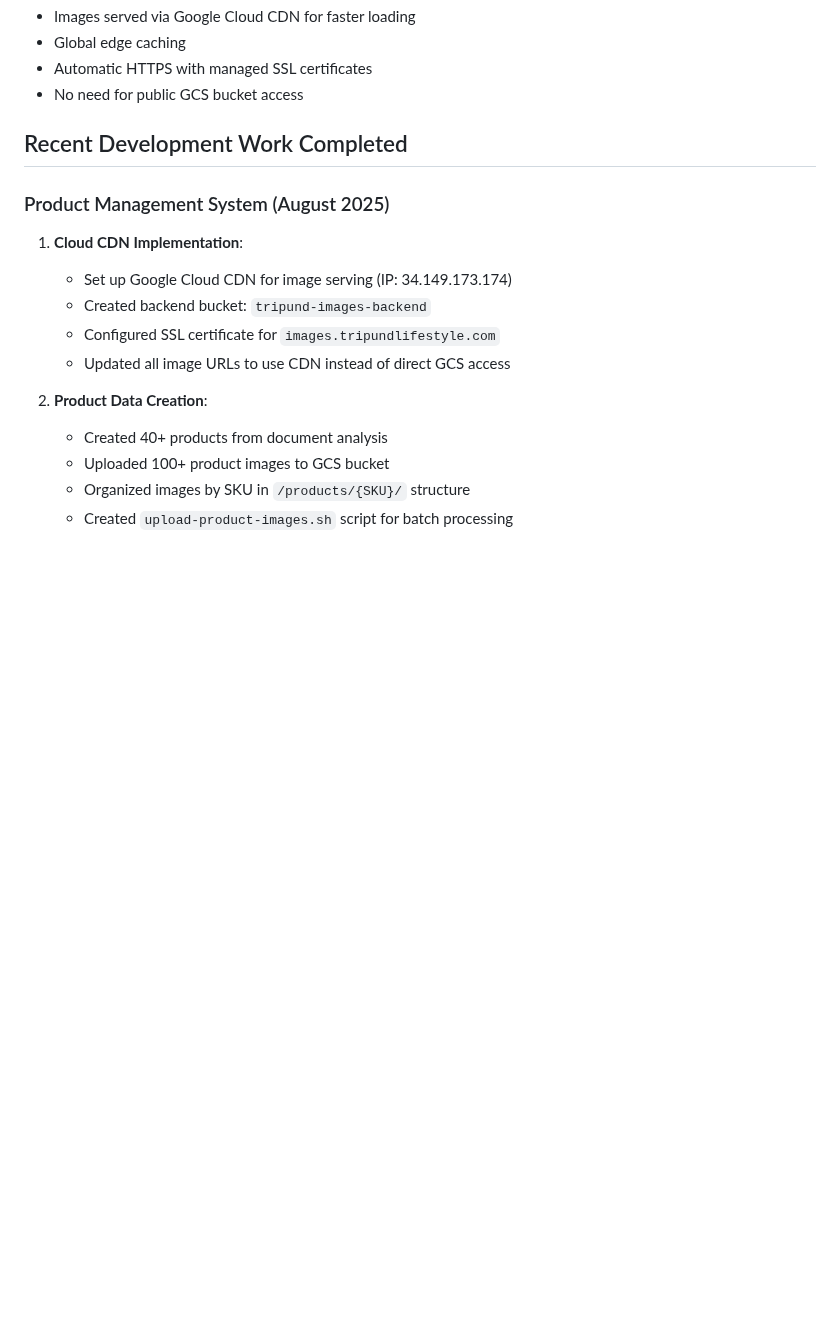
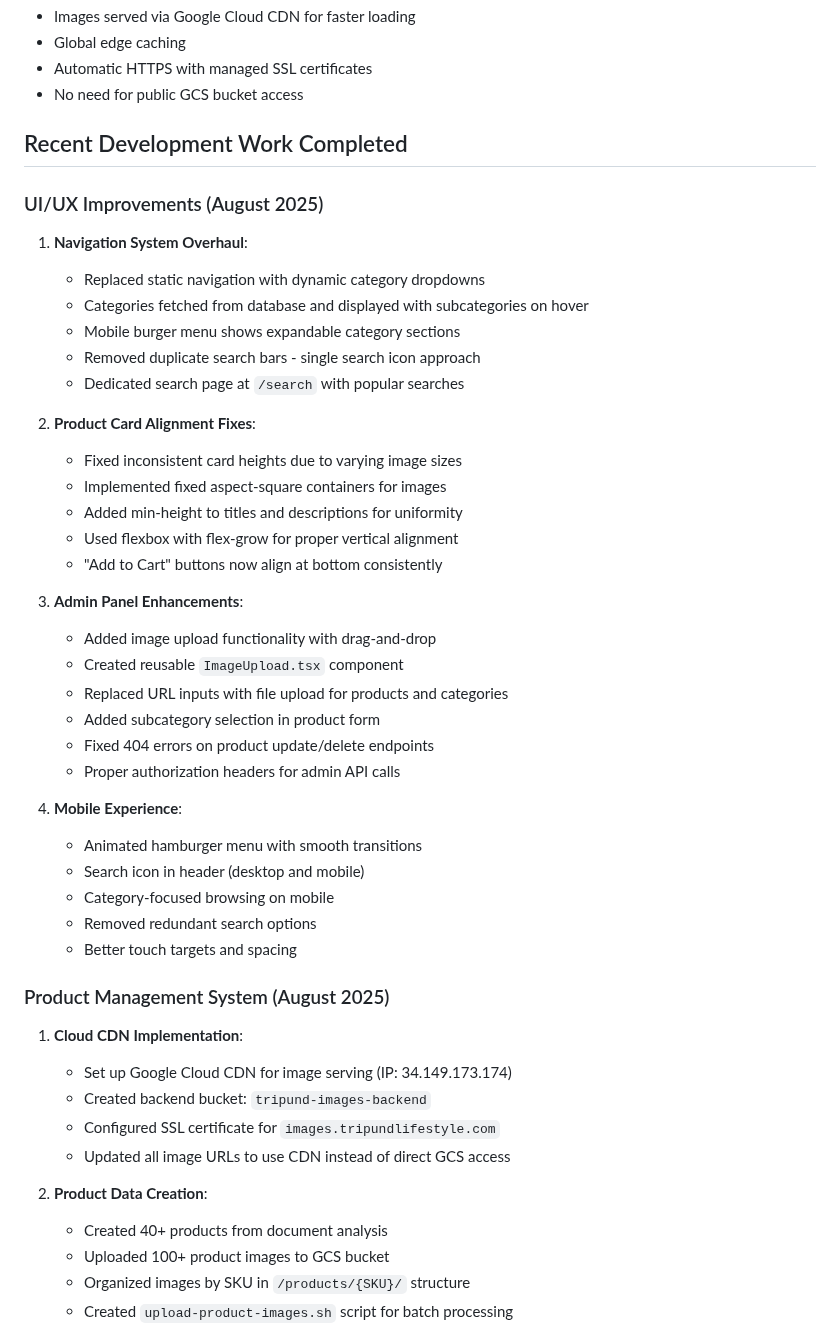
Before and after one commit to skjftp/tripund-ecommerce, a Markdown page: CLAUDE.md, the part around one of its changes. GitHub-like rendering; blank space fills up the shorter version.

```diff
--- a/CLAUDE.md
+++ b/CLAUDE.md
@@ -377,6 +377,36 @@ Add this A record to your DNS provider:
 
 ## Recent Development Work Completed
 
+### UI/UX Improvements (August 2025)
+1. **Navigation System Overhaul**:
+   - Replaced static navigation with dynamic category dropdowns
+   - Categories fetched from database and displayed with subcategories on hover
+   - Mobile burger menu shows expandable category sections
+   - Removed duplicate search bars - single search icon approach
+   - Dedicated search page at `/search` with popular searches
+
+2. **Product Card Alignment Fixes**:
+   - Fixed inconsistent card heights due to varying image sizes
+   - Implemented fixed aspect-square containers for images
+   - Added min-height to titles and descriptions for uniformity
+   - Used flexbox with flex-grow for proper vertical alignment
+   - "Add to Cart" buttons now align at bottom consistently
+
+3. **Admin Panel Enhancements**:
+   - Added image upload functionality with drag-and-drop
+   - Created reusable `ImageUpload.tsx` component
+   - Replaced URL inputs with file upload for products and categories
+   - Added subcategory selection in product form
+   - Fixed 404 errors on product update/delete endpoints
+   - Proper authorization headers for admin API calls
+
+4. **Mobile Experience**:
+   - Animated hamburger menu with smooth transitions
+   - Search icon in header (desktop and mobile)
+   - Category-focused browsing on mobile
+   - Removed redundant search options
+   - Better touch targets and spacing
+
 ### Product Management System (August 2025)
 1. **Cloud CDN Implementation**:
    - Set up Google Cloud CDN for image serving (IP: 34.149.173.174)
```
Also changed, not shown: other parts of CLAUDE.md (+44 -0 lines).
